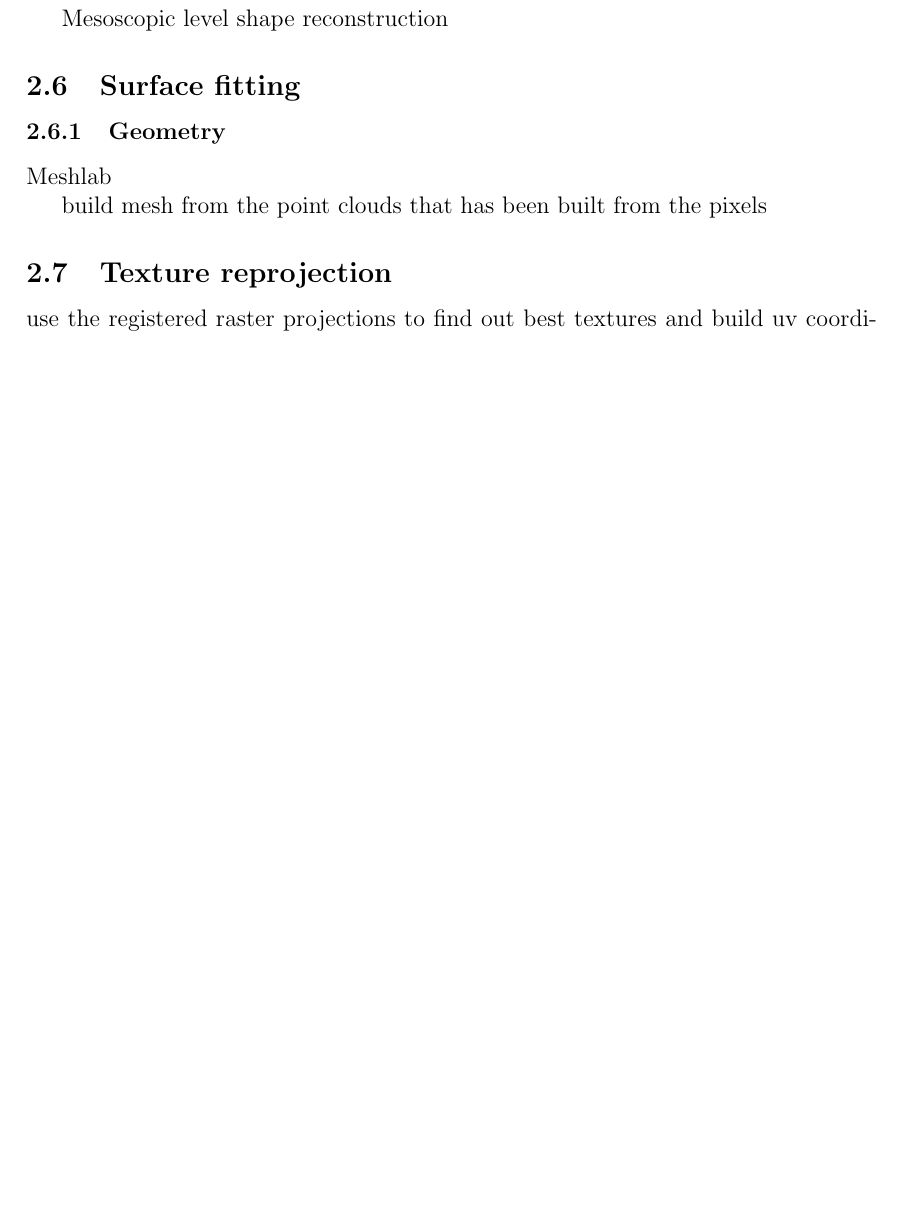
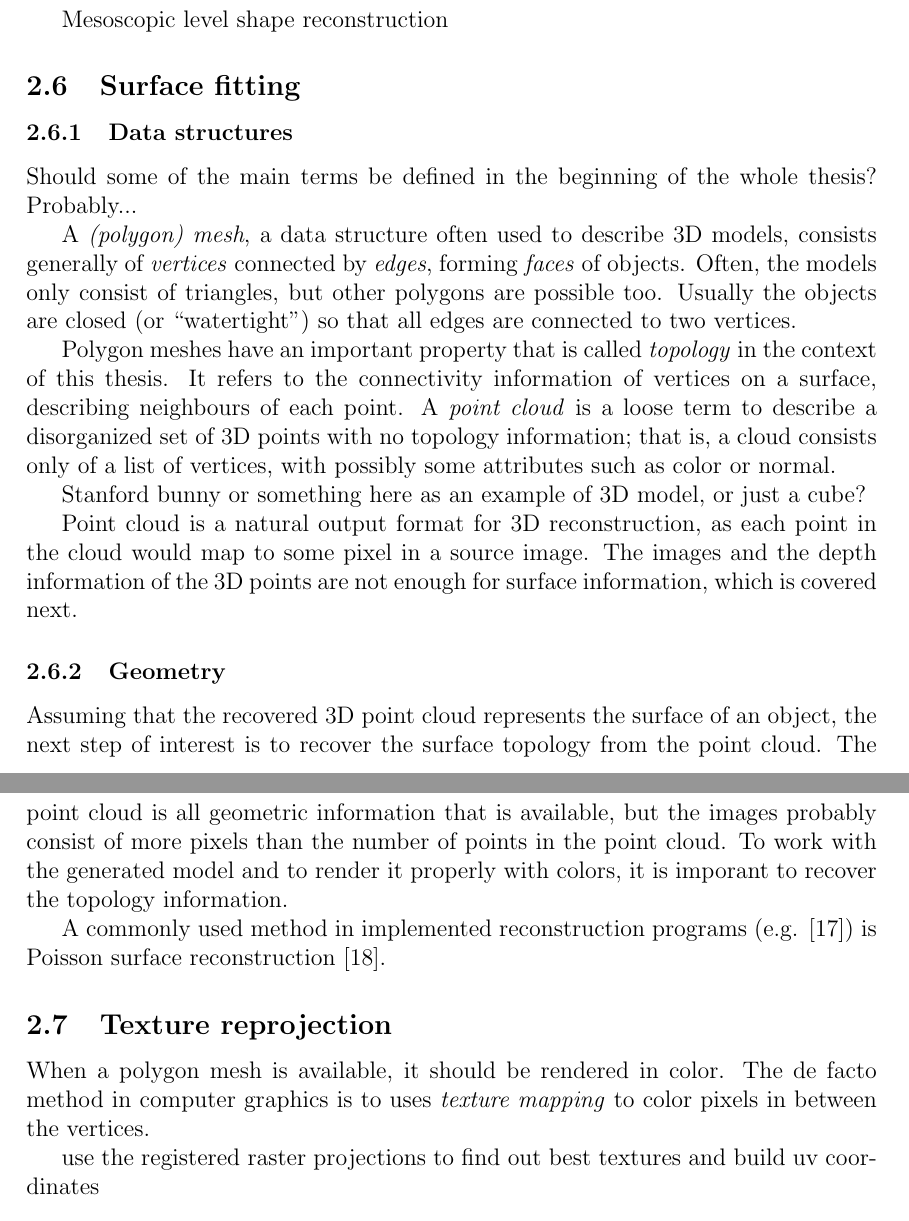
Before and after one commit to sooda/thesis, a LaTeX document (latex/dippa.tex, which reads latex/tex/background.tex): part of page 30 of 43 before the commit and two parts of pages 30 and 31 of 43 after it, the two joined at a grey line, cut so that both start at the same text, the shorter picture padded with empty space. Compiled offline with pdfLaTeX; a LaTeX package or settings file that is missing is left out.

Commit message:
tex: begin thoughts on geometry and textures
geometry topology, polygon meshes, texture mapping and reprojection...

```diff
--- a/latex/tex/background.tex
+++ b/latex/tex/background.tex
@@ -1094,15 +1094,43 @@ Mesoscopic level shape reconstruction
 
 \subsection{Surface fitting}
 
-\subsubsection{Geometry}
+\subsubsection{Data structures} % {{{
 
-Meshlab
+Should some of the main terms be defined in the beginning of the whole thesis? Probably...
 
-build mesh from the point clouds that has been built from the pixels
+A \textit{(polygon) mesh}, a data structure often used to describe 3D models, consists generally of \textit{vertices} connected by \textit{edges}, forming \textit{faces} of objects. Often, the models only consist of triangles, but other polygons are possible too.
+Usually the objects are closed (or ``watertight'') so that all edges are connected to two vertices.
 
-\subsection{Texture reprojection}
+Polygon meshes have an important property that is called \textit{topology} in the context of this thesis.
+It refers to the connectivity information of vertices on a surface, describing neighbours of each point.
+A \textit{point cloud} is a loose term to describe a disorganized set of 3D points with no topology information; that is, a cloud consists only of a list of vertices, with possibly some attributes such as color or normal.
+
+Stanford bunny or something here as an example of 3D model, or just a cube?
+
+% http://en.wikipedia.org/wiki/File:Mesh_overview.svg
+
+Point cloud is a natural output format for 3D reconstruction, as each point in the cloud would map to some pixel in a source image.
+The images and the depth information of the 3D points are not enough for surface information, which is covered next.
+
+% }}}
+
+\subsubsection{Geometry} % {{{
+
+Assuming that the recovered 3D point cloud represents the surface of an object, the next step of interest is to recover the surface topology from the point cloud.
+The point cloud is all geometric information that is available, but the images probably consist of more pixels than the number of points in the point cloud.
+To work with the generated model and to render it properly with colors, it is imporant to recover the topology information.
+
+A commonly used method in implemented reconstruction programs (e.g. \cite{meshlab}) is Poisson surface reconstruction \cite{kazhdan2013screened}.
+
+% }}}
+
+\subsection{Texture reprojection} % {{{
+
+When a polygon mesh is available, it should be rendered in color. The de facto method in computer graphics is to uses \textit{texture mapping} to color pixels in between the vertices.
 
 use the registered raster projections to find out best textures and build uv coordinates
+
+% }}}
 
 \subsubsection{Rendering}
 
```
